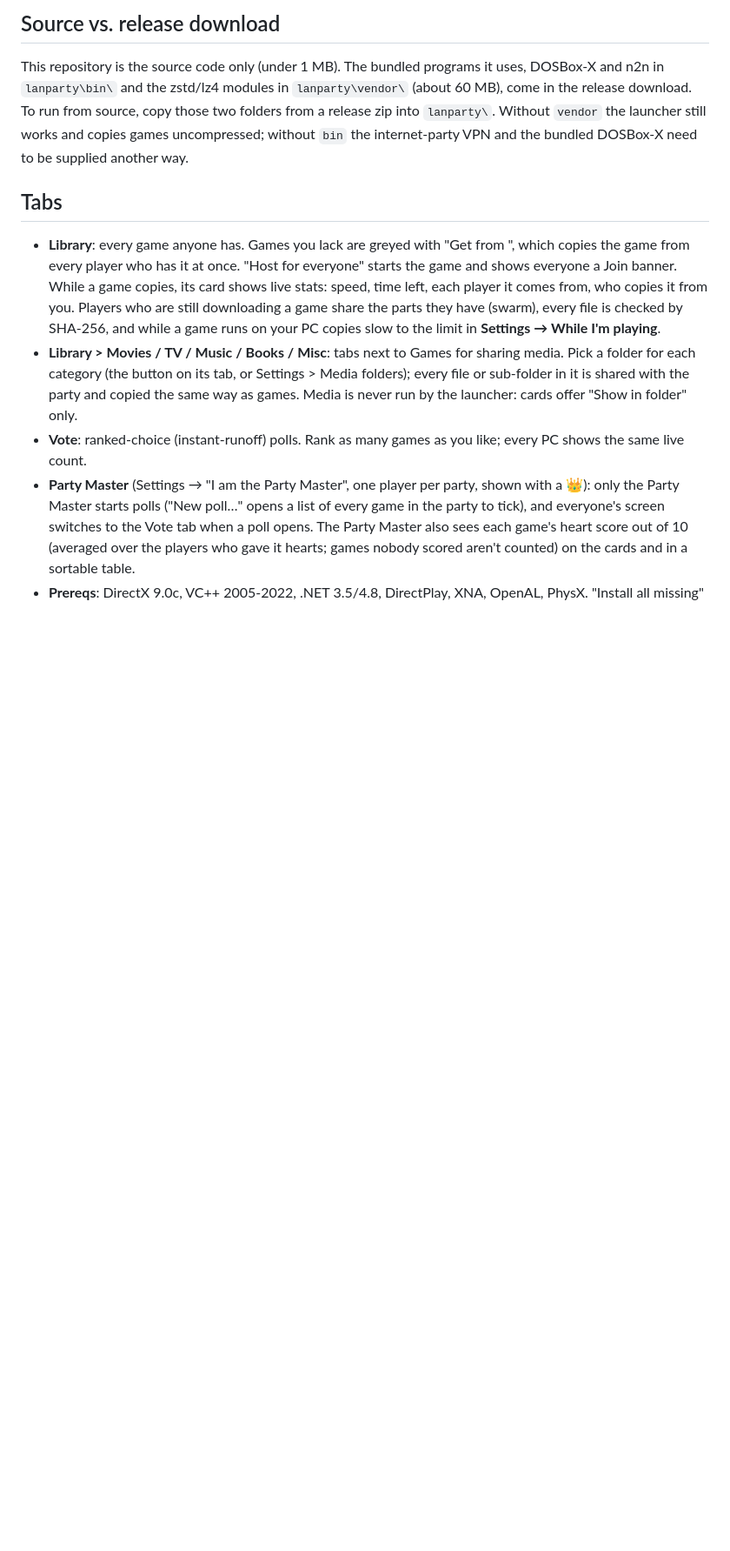
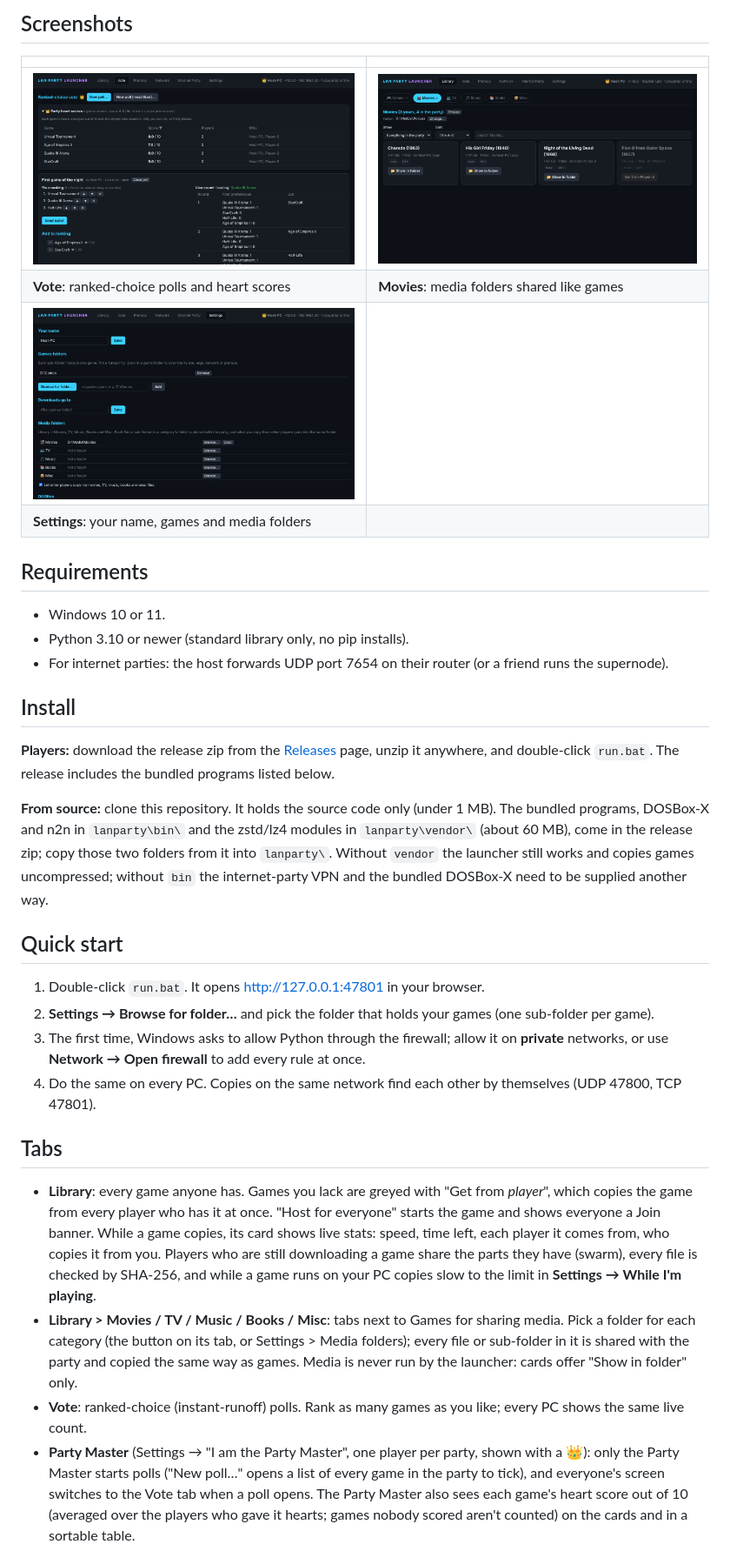
Before and after one commit to sloppysteaks69/Lan-Launcher, a Markdown page: README.md, the part around one of its changes. Shown at 87% size. Drawn GitHub-style; pictures changed too: docs/images/media.png (added), docs/images/settings.png (added), docs/images/vote.png (added); blank space fills up the shorter version.

Commit message:
Expand README with features, install steps and screenshots
Co-Authored-By: Claude Opus 5.5 <noreply@anthropic.com>

```diff
--- a/README.md
+++ b/README.md
@@ -14,12 +27,35 @@ The first time, Windows asks to allow Python through the firewall; allow it on *
 
-## Source vs. release download
-This repository is the source code only (under 1 MB). The bundled programs it uses, DOSBox-X and n2n in
-`lanparty\bin\` and the zstd/lz4 modules in `lanparty\vendor\` (about 60 MB), come in the release download.
-To run from source, copy those two folders from a release zip into `lanparty\`. Without `vendor` the launcher still
-works and copies games uncompressed; without `bin` the internet-party VPN and the bundled DOSBox-X need to be supplied another way.
+## Screenshots
+| | |
+|---|---|
+| ![Ranked-choice vote with the Party Master's heart scores](docs/images/vote.png) | ![Movies tab sharing a media folder](docs/images/media.png) |
+| **Vote**: ranked-choice polls and heart scores | **Movies**: media folders shared like games |
+| ![Settings: name, games folders, media folders](docs/images/settings.png) | |
+| **Settings**: your name, games and media folders | |
+
+## Requirements
+- Windows 10 or 11.
+- Python 3.10 or newer (standard library only, no pip installs).
+- For internet parties: the host forwards UDP port 7654 on their router (or a friend runs the supernode).
+
+## Install
+**Players:** download the release zip from the [Releases](../../releases) page, unzip it anywhere, and
+double-click `run.bat`. The release includes the bundled programs listed below.
+
+**From source:** clone this repository. It holds the source code only (under 1 MB). The bundled programs,
+DOSBox-X and n2n in `lanparty\bin\` and the zstd/lz4 modules in `lanparty\vendor\` (about 60 MB), come in the
+release zip; copy those two folders from it into `lanparty\`. Without `vendor` the launcher still works and copies
+games uncompressed; without `bin` the internet-party VPN and the bundled DOSBox-X need to be supplied another way.
+
+## Quick start
+1. Double-click `run.bat`. It opens http://127.0.0.1:47801 in your browser.
+2. **Settings → Browse for folder…** and pick the folder that holds your games (one sub-folder per game).
+3. The first time, Windows asks to allow Python through the firewall; allow it on **private** networks, or use
+   **Network → Open firewall** to add every rule at once.
+4. Do the same on every PC. Copies on the same network find each other by themselves (UDP 47800, TCP 47801).
 
 ## Tabs
-- **Library**: every game anyone has. Games you lack are greyed with "Get from <player>", which copies
+- **Library**: every game anyone has. Games you lack are greyed with "Get from *player*", which copies
   the game from every player who has it at once. "Host for everyone" starts the game and shows everyone a Join banner.
   While a game copies, its card shows live stats: speed, time left, each player it comes from, who copies it from
   you. Players who are still downloading a game share the parts they have (swarm), every file is checked by
```
Also changed, not shown: other parts of README.md (+37 -10 lines), docs/images/library.png (added).
